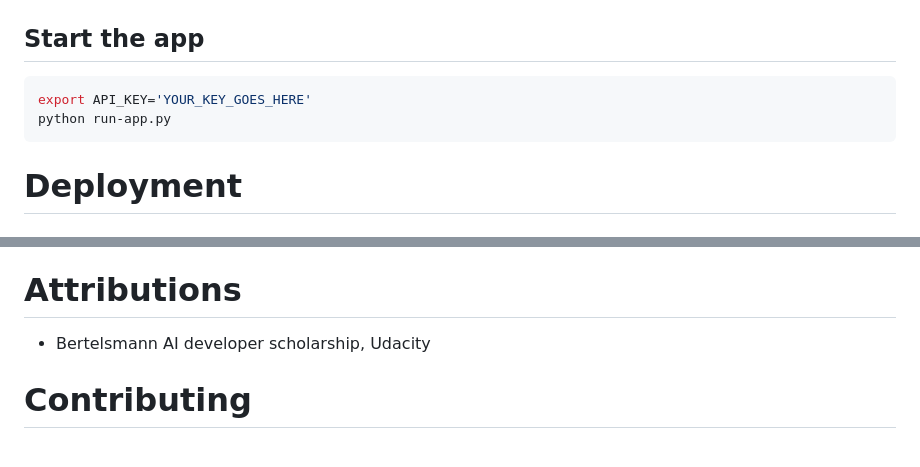
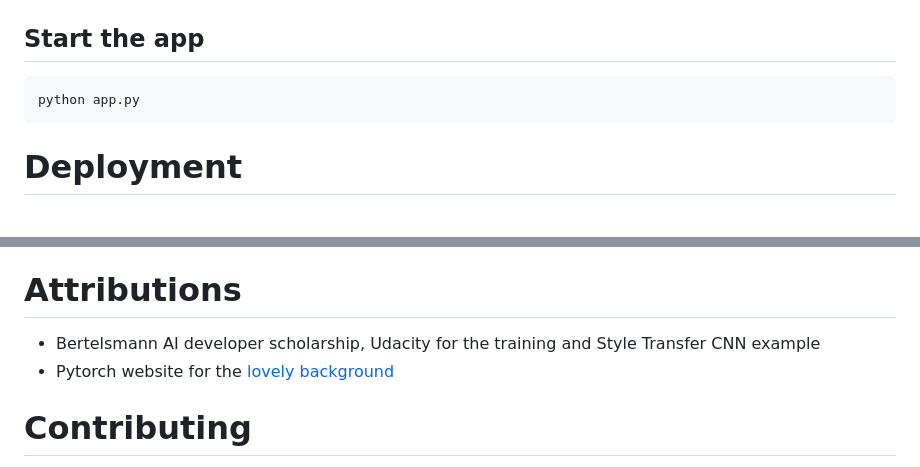
Before and after one commit to alanionita/Style-Transfer-App-Flask-Pytorch-Python, a Markdown page: README.md, 2 parts joined by grey strips. Rendered like a GitHub page.

````diff
--- a/README.md
+++ b/README.md
@@ -52,8 +58,7 @@ pip3 install -r requirements.txt
 ## Start the app
 
 ```zsh
-export API_KEY='YOUR_KEY_GOES_HERE'
-python run-app.py
+python app.py
 ```
 # Deployment
 
@@ -119,7 +98,8 @@ Your enpoints will be there in the console.
 
 # Attributions
 
-- Bertelsmann AI developer scholarship, Udacity
+- Bertelsmann AI developer scholarship, Udacity for the training and Style Transfer CNN example
+- Pytorch website for the [lovely background](https://pytorch.org/assets/images/home-background.jpg)
 
 # Contributing
 
````
Also changed, not shown: other parts of README.md (+10 -30 lines), readme_assets/images/ui-screenshot.png (added).
